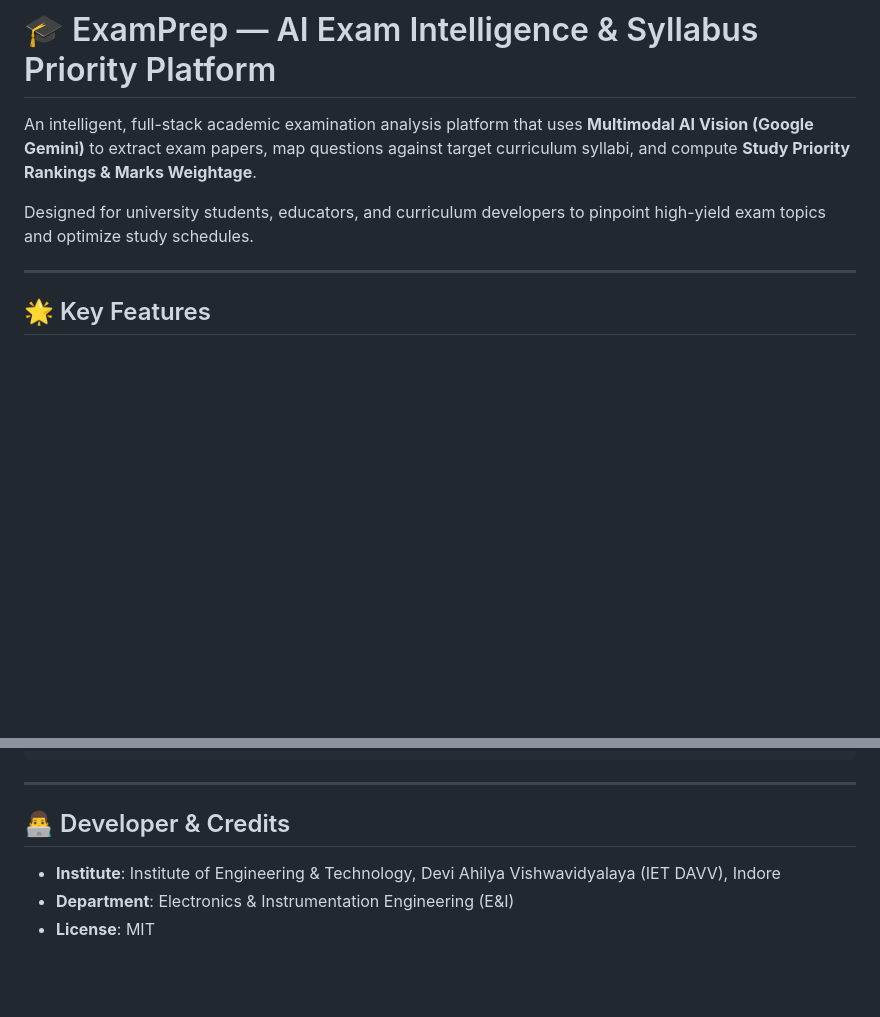
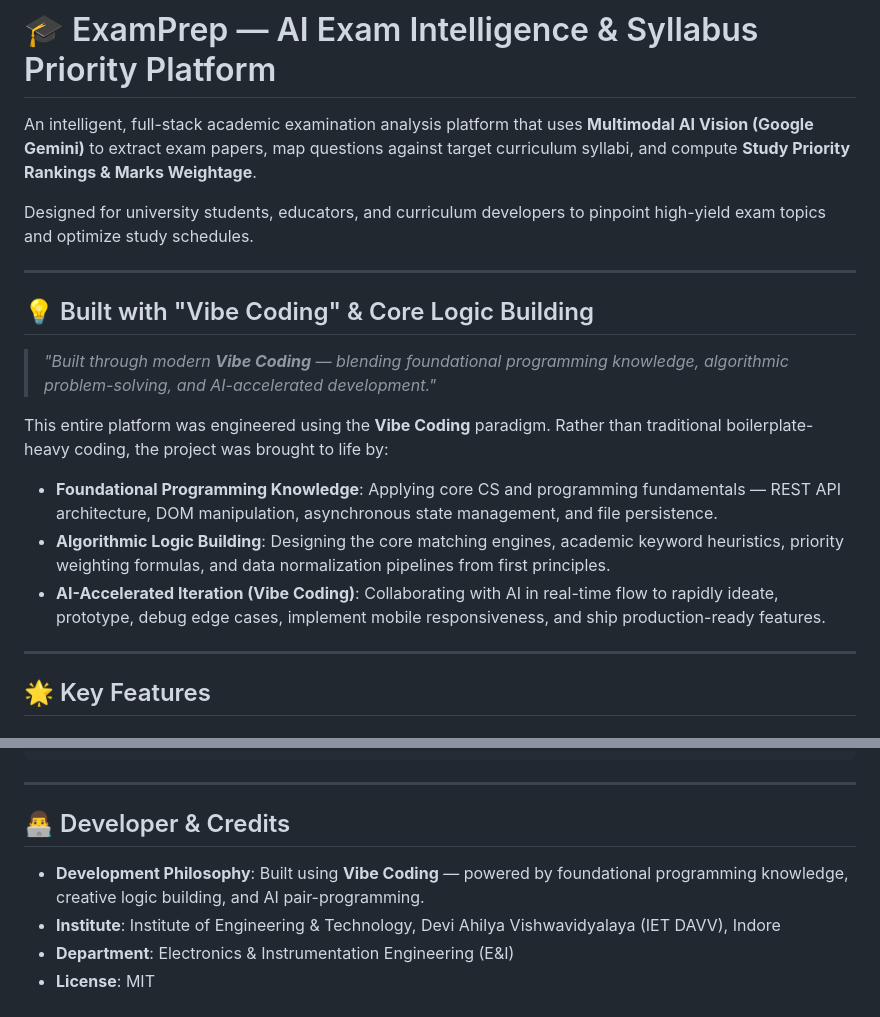
Before and after one commit to Dev-Ankit-Dhakad-AD/Exam-Prep, a Markdown page: README.md, 2 parts joined by grey strips. GitHub-like rendering; blank space fills up the shorter version.

Commit message:
docs: add vibe coding and logic building philosophy section

```diff
--- a/README.md
+++ b/README.md
@@ -3,6 +3,17 @@
 An intelligent, full-stack academic examination analysis platform that uses **Multimodal AI Vision (Google Gemini)** to extract exam papers, map questions against target curriculum syllabi, and compute **Study Priority Rankings & Marks Weightage**.
 
 Designed for university students, educators, and curriculum developers to pinpoint high-yield exam topics and optimize study schedules.
+
+---
+
+## 💡 Built with "Vibe Coding" & Core Logic Building
+
+> *"Built through modern **Vibe Coding** — blending foundational programming knowledge, algorithmic problem-solving, and AI-accelerated development."*
+
+This entire platform was engineered using the **Vibe Coding** paradigm. Rather than traditional boilerplate-heavy coding, the project was brought to life by:
+- **Foundational Programming Knowledge**: Applying core CS and programming fundamentals — REST API architecture, DOM manipulation, asynchronous state management, and file persistence.
+- **Algorithmic Logic Building**: Designing the core matching engines, academic keyword heuristics, priority weighting formulas, and data normalization pipelines from first principles.
+- **AI-Accelerated Iteration (Vibe Coding)**: Collaborating with AI in real-time flow to rapidly ideate, prototype, debug edge cases, implement mobile responsiveness, and ship production-ready features.
 
 ---
 
@@ -138,6 +149,7 @@ http://localhost:5000
 ---
 
 ## 👨‍💻 Developer & Credits
+- **Development Philosophy**: Built using **Vibe Coding** — powered by foundational programming knowledge, creative logic building, and AI pair-programming.
 - **Institute**: Institute of Engineering & Technology, Devi Ahilya Vishwavidyalaya (IET DAVV), Indore
 - **Department**: Electronics & Instrumentation Engineering (E&I)
 - **License**: MIT
```
